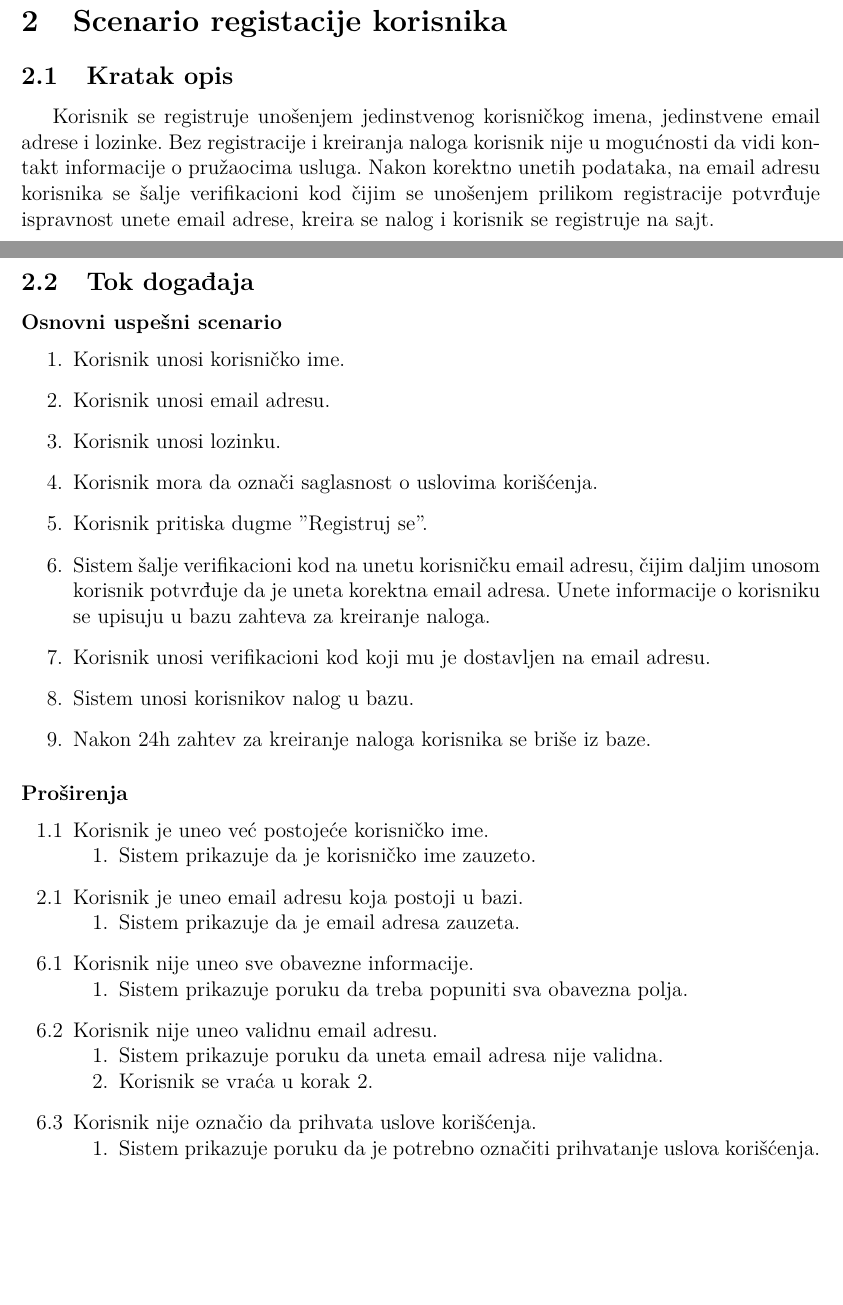
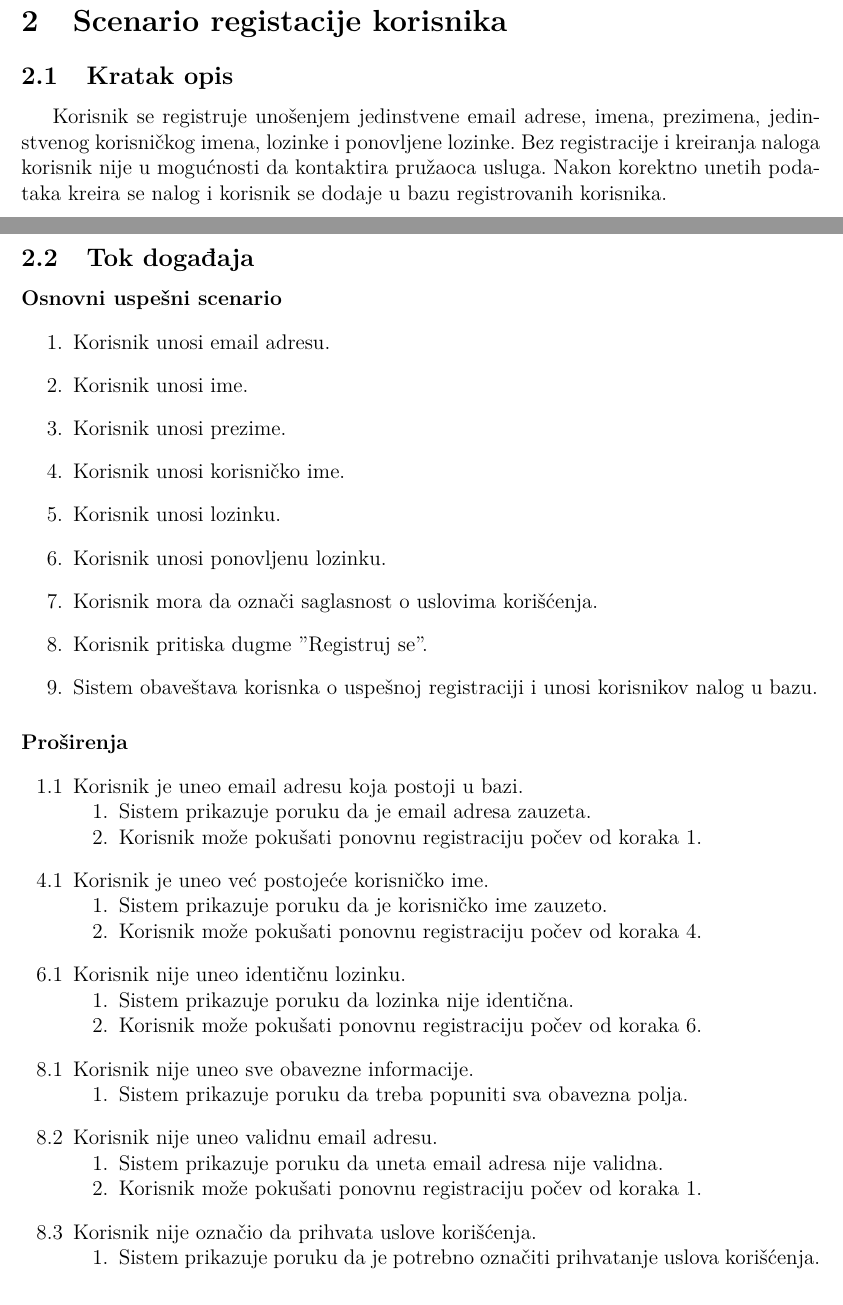
Before and after one commit to Philip15/Usluga-na-dlanu, a LaTeX document (docs/SSU/SSU-Registracija.tex): two parts of pages 4 and 5 of 5 before the commit and two parts of pages 4 and 5 of 6 after it, joined at a grey line, cut so that both start at the same text, the shorter picture padded with empty space. Compiled offline with pdfLaTeX.

Commit message:
Update registration SSU

```diff
--- a/docs/SSU/SSU-Registracija.tex
+++ b/docs/SSU/SSU-Registracija.tex
@@ -24,7 +24,7 @@
 \title{\Large Elektrotehnički fakultet u Beogradu \\ 13S113PSI Principi Softverskog Inženjerstva}
 \author{\Huge Usluga na dlanu\\ \ \\ \ \\ \ \\ \ \\
 	\Large \textbf{Specifikacija scenarija upotrebe funkcionalnosti}\\\Large \textbf{\genitivfunkcionalnosti} \\ \ \\}
-\date{\Large   Tim: Under pressure \\ Filip Janjić 2019/0116 \\ Jana Pašajlić 2019/0132 \\ Lazar Premović 2019/0091  \\ \  \\ \  \\\large Verzija 1.2}
+\date{\Large   Tim: Under pressure \\ Filip Janjić 2019/0116 \\ Jana Pašajlić 2019/0132 \\ Lazar Premović 2019/0091  \\ \  \\ \  \\\large Verzija 1.3}
 \renewcommand{\contentsname}{Sadržaj}
 \renewcommand{\thesection}{\arabic{section}}
 
@@ -83,45 +83,55 @@ Dokument će koristiti svi članovi projektnog tima u toku razvoja projekta i te
 
 \section{Scenario \genitivfunkcionalnosti}
 \subsection{Kratak opis}
-    Korisnik se registruje unošenjem jedinstvenog korisničkog imena, jedinstvene email adrese i lozinke. Bez registracije i kreiranja naloga korisnik nije u mogućnosti da vidi kontakt informacije o pružaocima usluga. Nakon korektno unetih podataka, na email adresu korisnika se šalje verifikacioni kod čijim se unošenjem prilikom registracije potvrđuje ispravnost unete email adrese, kreira se nalog i korisnik se registruje na sajt.
+    Korisnik se registruje unošenjem jedinstvene email adrese, imena, prezimena, jedinstvenog korisničkog imena, lozinke i ponovljene lozinke. Bez registracije i kreiranja naloga korisnik nije u mogućnosti da kontaktira pružaoca usluga. Nakon korektno unetih podataka kreira se nalog i korisnik se dodaje u bazu registrovanih korisnika.
     \newpage
 \subsection{Tok događaja}
     \paragraph*{Osnovni uspešni scenario}
     \begin{enumerate}
+        \item Korisnik unosi email adresu.
+        \item Korisnik unosi ime.
+        \item Korisnik unosi prezime.
         \item Korisnik unosi korisničko ime.
-        \item Korisnik unosi email adresu.
         \item Korisnik unosi lozinku.
+        \item Korisnik unosi ponovljenu lozinku.
         \item Korisnik mora da označi saglasnost o uslovima korišćenja.
         \item Korisnik pritiska dugme ''Registruj se''.
-        \item Sistem šalje verifikacioni kod na unetu korisničku email adresu, čijim daljim unosom korisnik potvrđuje da je uneta korektna email adresa. Unete informacije o korisniku se upisuju u bazu zahteva za kreiranje naloga.
-        \item Korisnik unosi verifikacioni kod koji mu je dostavljen na email adresu.
-        \item Sistem unosi korisnikov nalog u bazu.
-        \item Nakon 24h zahtev za kreiranje naloga korisnika se briše iz baze.
+        \item Sistem obaveštava korisnka o uspešnoj registraciji i unosi korisnikov nalog u bazu.
     \end{enumerate}
 
     \paragraph*{Proširenja}
     \begin{enumerate}
-        \item[1.1] Korisnik je uneo već postojeće korisničko ime.
+
+        \item[1.1] Korisnik je uneo email adresu koja postoji u bazi.
             \begin{enumerate}[noitemsep,topsep=-8pt]
-                \item Sistem prikazuje da je korisničko ime zauzeto.
+                \item Sistem prikazuje poruku da je email adresa zauzeta.
+                \item Korisnik može pokušati ponovnu registraciju počev od koraka 1.
             \end{enumerate}
 
-        \item[2.1] Korisnik je uneo email adresu koja postoji u bazi.
-        \begin{enumerate}[noitemsep,topsep=-8pt]
-            \item Sistem prikazuje da je email adresa zauzeta.
-        \end{enumerate}
+        \item[4.1] Korisnik je uneo već postojeće korisničko ime.
+            \begin{enumerate}[noitemsep,topsep=-8pt]
+                \item Sistem prikazuje poruku da je korisničko ime zauzeto.
+                \item Korisnik može pokušati ponovnu registraciju počev od koraka 4.
+            \end{enumerate}
 
-        \item[6.1] Korisnik nije uneo sve obavezne informacije.
+        \item[6.1] Korisnik nije uneo identičnu lozinku.
+            \begin{enumerate}[noitemsep,topsep=-8pt]
+                \item Sistem prikazuje poruku da lozinka nije identična.
+                \item Korisnik može pokušati ponovnu registraciju počev od koraka 6.
+            \end{enumerate}
+
+        \item[8.1] Korisnik nije uneo sve obavezne informacije.
             \begin{enumerate}[noitemsep,topsep=-8pt]
                 \item Sistem prikazuje poruku da treba popuniti sva obavezna polja.
             \end{enumerate}
 
-        \item[6.2] Korisnik nije uneo validnu email adresu.
+        \item[8.2] Korisnik nije uneo validnu email adresu.
              \begin{enumerate}[noitemsep,topsep=-8pt]
                 \item Sistem prikazuje poruku da uneta email adresa nije validna.
-                \item Korisnik se vraća u korak 2.
+                \item Korisnik može pokušati ponovnu registraciju počev od koraka 1.
             \end{enumerate}
-        \item[6.3] Korisnik nije označio da prihvata uslove korišćenja.
+
+        \item[8.3] Korisnik nije označio da prihvata uslove korišćenja.
          \begin{enumerate}[noitemsep,topsep=-8pt]
             \item Sistem prikazuje poruku da je potrebno označiti prihvatanje uslova korišćenja.
         \end{enumerate}
```
Also changed, not shown: docs/SSU/SSU-Registracija.pdf, docs/SSU/SSU-Registracija.tex (2 more changed lines).
